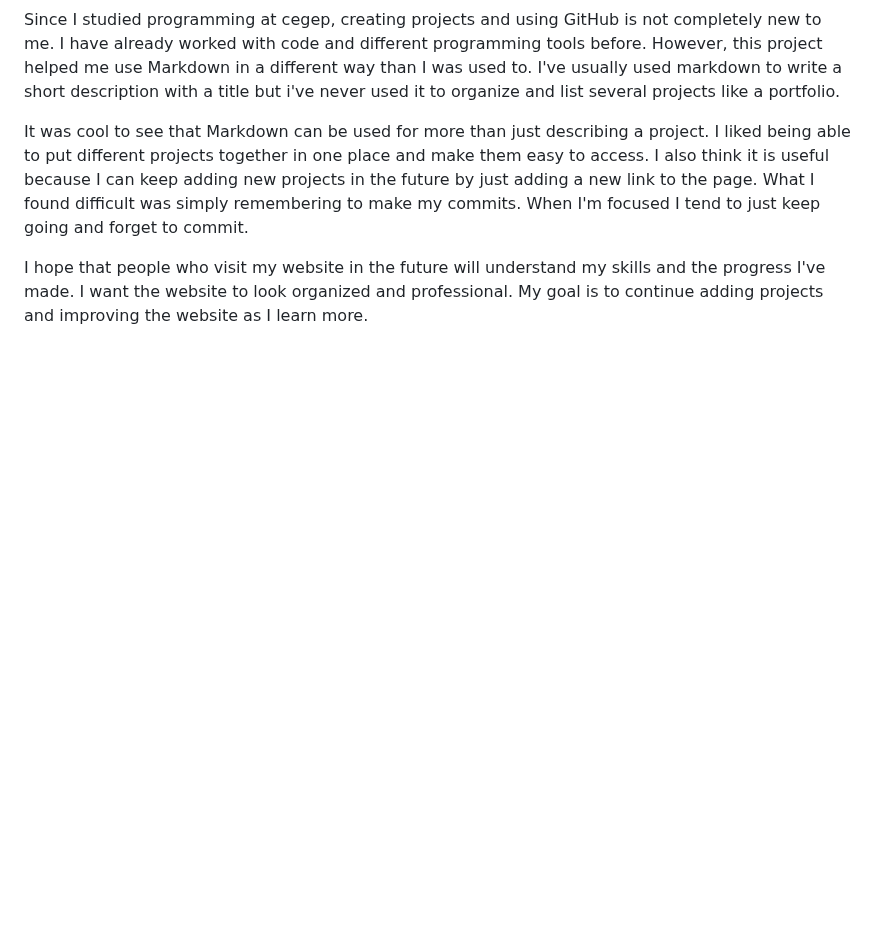
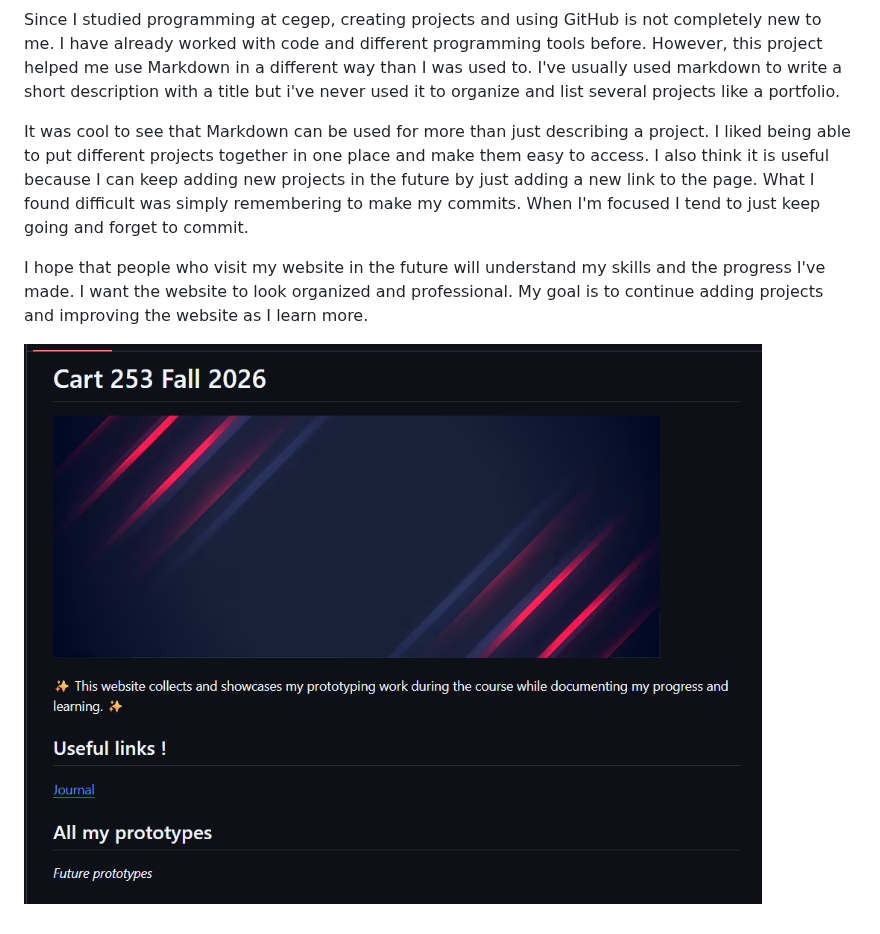
Before and after one commit to leyfa01/cart253, a Markdown page: journal.md, the part around the change. Drawn GitHub-style; pictures changed too: images/Screenshot.png (added); blank space fills up the shorter version.

Commit message:
Added screenshot

```diff
--- a/journal.md
+++ b/journal.md
@@ -7,3 +7,5 @@ Since I studied programming at cegep, creating projects and using GitHub is not
 It was cool to see that Markdown can be used for more than just describing a project. I liked being able to put different projects together in one place and make them easy to access. I also think it is useful because I can keep adding new projects in the future by just adding a new link to the page. What I found difficult was simply remembering to make my commits. When I'm focused I tend to just keep going and forget to commit.
 
 I hope that people who visit my website in the future will understand my skills and the progress I've made. I want the website to look organized and professional. My goal is to continue adding projects and improving the website as I learn more.
+
+![screenshot](images/Screenshot.png)
```
